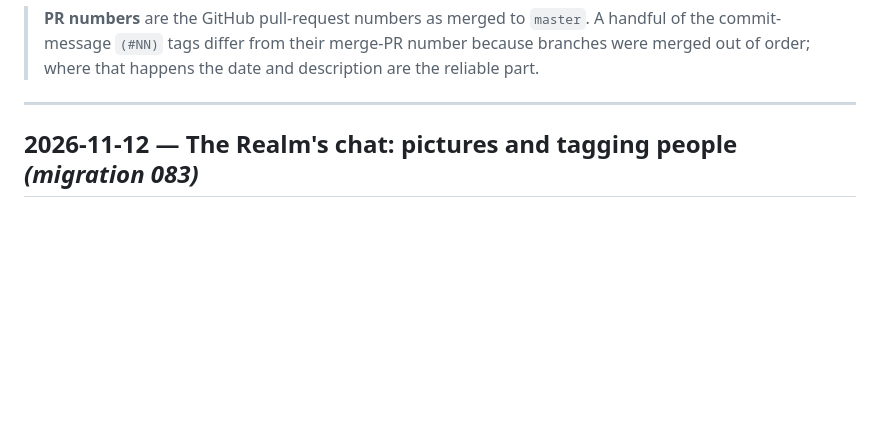
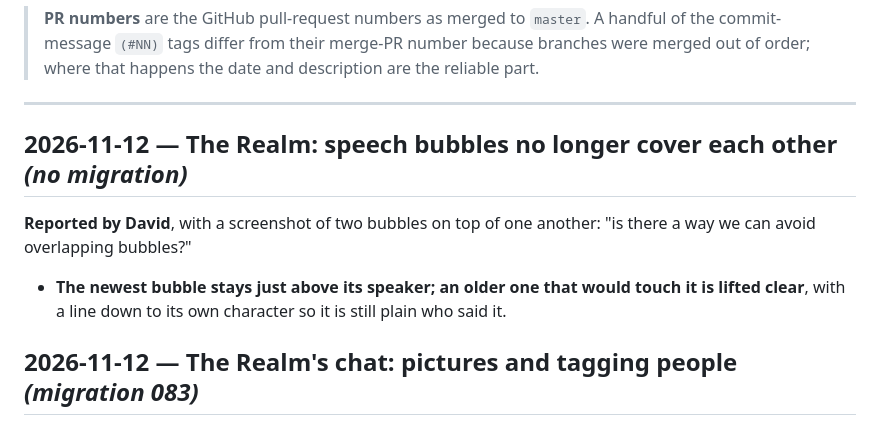
Before and after one commit to davidsaga23/mana-projects-manager, a Markdown page: docs/CHANGELOG.md, the part around the change. Rendered like a GitHub page; blank space fills up the shorter version.

Commit message:
Docs: speech bubbles no longer overlap
Co-Authored-By: Claude Fable 5.2 <noreply@anthropic.com>

```diff
--- a/docs/CHANGELOG.md
+++ b/docs/CHANGELOG.md
@@ -13,6 +13,14 @@ build logs in `docs/ROADMAP.md`. This file is the "what", those are the "why".
 > order; where that happens the date and description are the reliable part.
 
 ---
+
+## 2026-11-12 — The Realm: speech bubbles no longer cover each other *(no migration)*
+
+**Reported by David**, with a screenshot of two bubbles on top of one another: "is there a way we
+can avoid overlapping bubbles?"
+
+- **The newest bubble stays just above its speaker; an older one that would touch it is lifted
+  clear**, with a line down to its own character so it is still plain who said it.
 
 ## 2026-11-12 — The Realm's chat: pictures and tagging people *(migration 083)*
 
```
